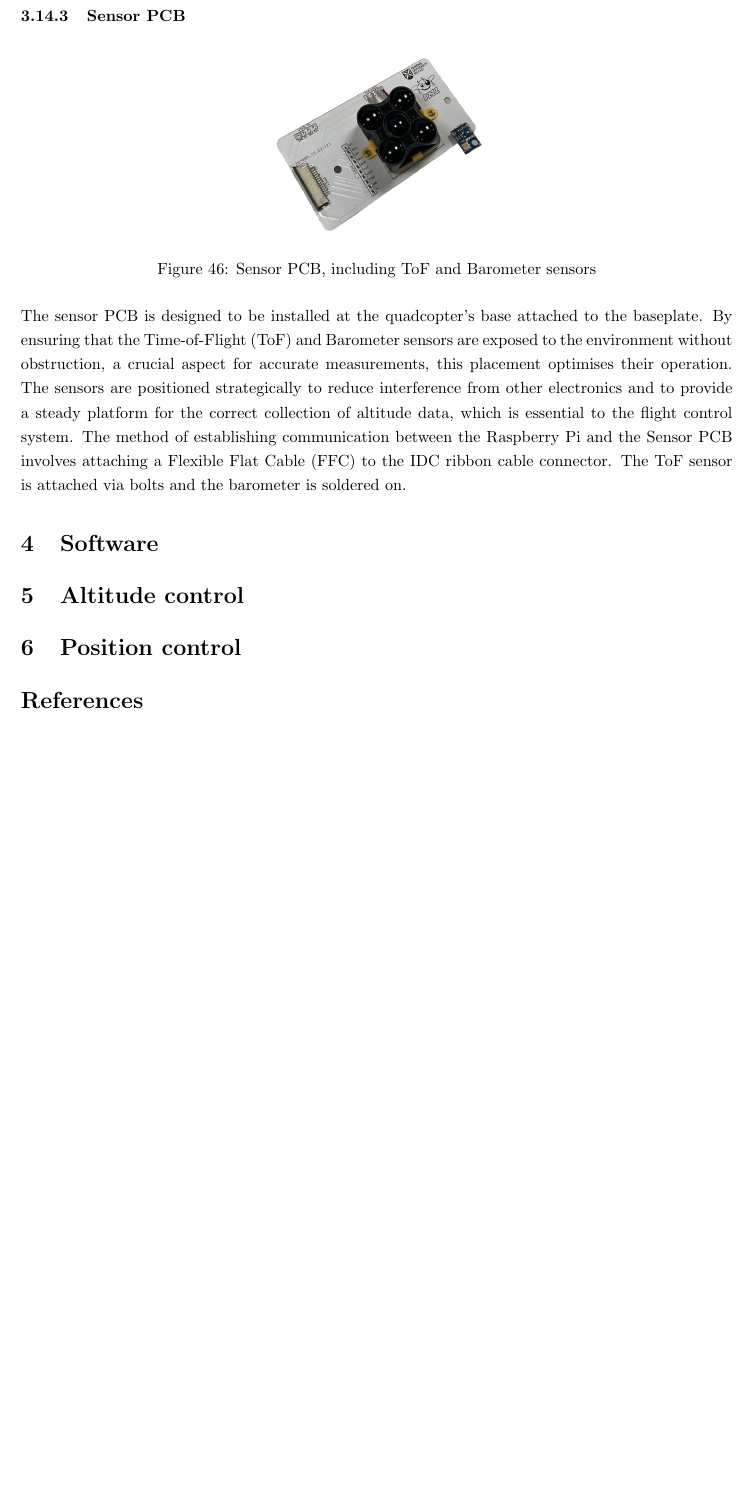
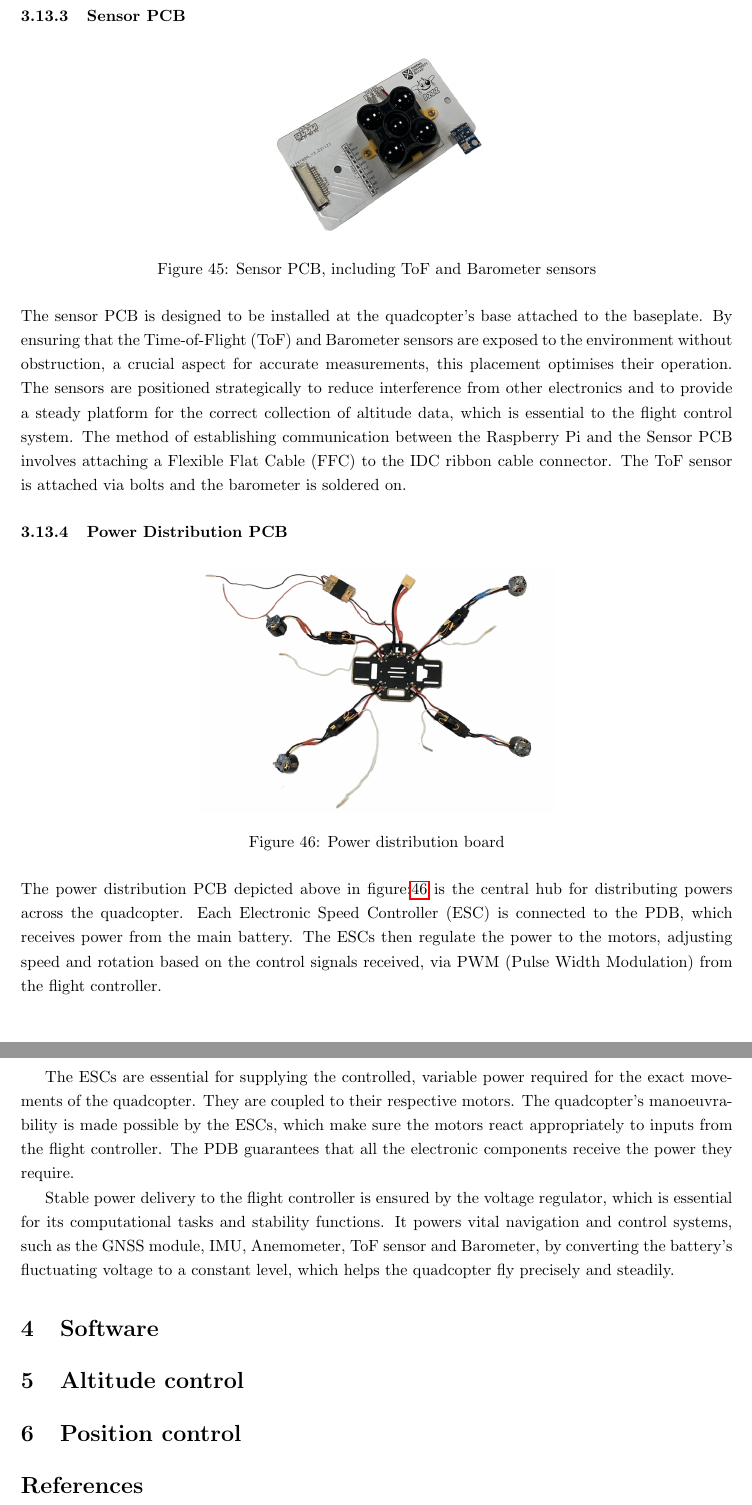
Before and after one commit to pdavid747/Project-Report, a LaTeX document (finalreport.tex): part of page 52 of 53 before the commit and two parts of pages 52 and 53 of 54 after it, the two joined at a grey line, cut so that both start at the same text, the shorter picture padded with empty space. Compiled offline with pdfLaTeX.

Commit message:
power distribution section and sensor overview

```diff
--- a/finalreport.tex
+++ b/finalreport.tex
@@ -1907,6 +1899,21 @@ The USB connection between the Raspberry Pi and the ESP32 completes this assembl
 The sensor PCB is designed to be installed at the quadcopter's base attached to the baseplate. By ensuring that the Time-of-Flight (ToF) and Barometer sensors are exposed to the environment without obstruction, a crucial aspect for accurate measurements, this placement optimises their operation. The sensors are positioned strategically to reduce interference from other electronics and to provide a steady platform for the correct collection of altitude data,
 which is essential to the flight control system. The method of establishing communication between the Raspberry Pi and the Sensor PCB involves attaching a Flexible Flat Cable (FFC) to the IDC ribbon cable connector. The ToF sensor is attached via bolts and the barometer is soldered on.
 
+\subsubsection{Power Distribution PCB}
+\begin{figure}[H]
+  \centering
+  \includegraphics[width=0.5\textwidth]{Pictures/power_distribution_and_escs.png}
+  \caption{Power distribution board}
+  \label{fig:power_distribution}
+\end{figure}
+The power distribution PCB depicted above in figure:\ref{fig:power_distribution} is the central hub for distributing powers across the quadcopter. Each Electronic Speed Controller (ESC) is connected to the PDB, which receives power from the main battery. The ESCs then regulate the power to the motors, adjusting speed and rotation based on the
+control signals received, via PWM (Pulse Width Modulation) from the flight controller.
+
+The ESCs are essential for supplying the controlled, variable power required for the exact movements of the quadcopter. They are coupled to their respective motors. The quadcopter's manoeuvrability is made possible by the ESCs, which make sure the motors react appropriately to inputs from the flight controller. The PDB guarantees that all
+the electronic components receive the power they require.
+
+Stable power delivery to the flight controller is ensured by the voltage regulator, which is essential for its computational tasks and stability functions. It powers vital navigation and control systems, such as the GNSS module, IMU, Anemometer, ToF sensor and Barometer, by converting the battery's fluctuating voltage to a constant level,
+which helps the quadcopter fly precisely and steadily.
 \section{Software}
 
 \section{Altitude control}
```
Also changed, not shown: finalreport.tex (10 more changed lines), 6 other files.
